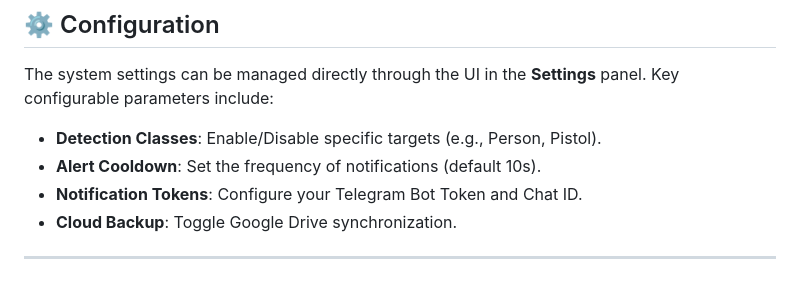
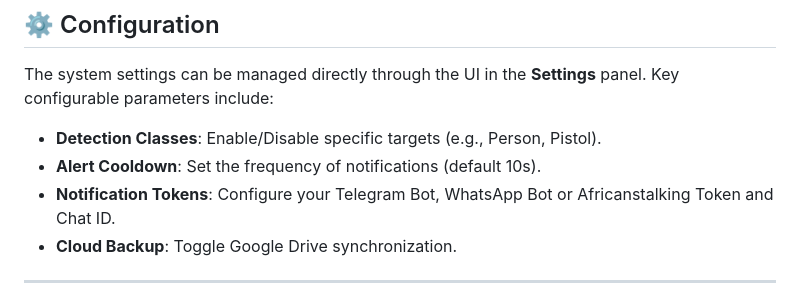
Before and after one commit to Phill-Odums/SMART_GUARDIAN, a Markdown page: README.md, the part around the change. GitHub-like rendering.

```diff
--- a/README.md
+++ b/README.md
@@ -78,7 +78,7 @@ To run the local web app locate web/app.py
 The system settings can be managed directly through the UI in the **Settings** panel. Key configurable parameters include:
 - **Detection Classes**: Enable/Disable specific targets (e.g., Person, Pistol).
 - **Alert Cooldown**: Set the frequency of notifications (default 10s).
-- **Notification Tokens**: Configure your Telegram Bot Token and Chat ID.
+- **Notification Tokens**: Configure your Telegram Bot, WhatsApp Bot or Africanstalking Token and Chat ID.
 - **Cloud Backup**: Toggle Google Drive synchronization.
 
 ---
```
